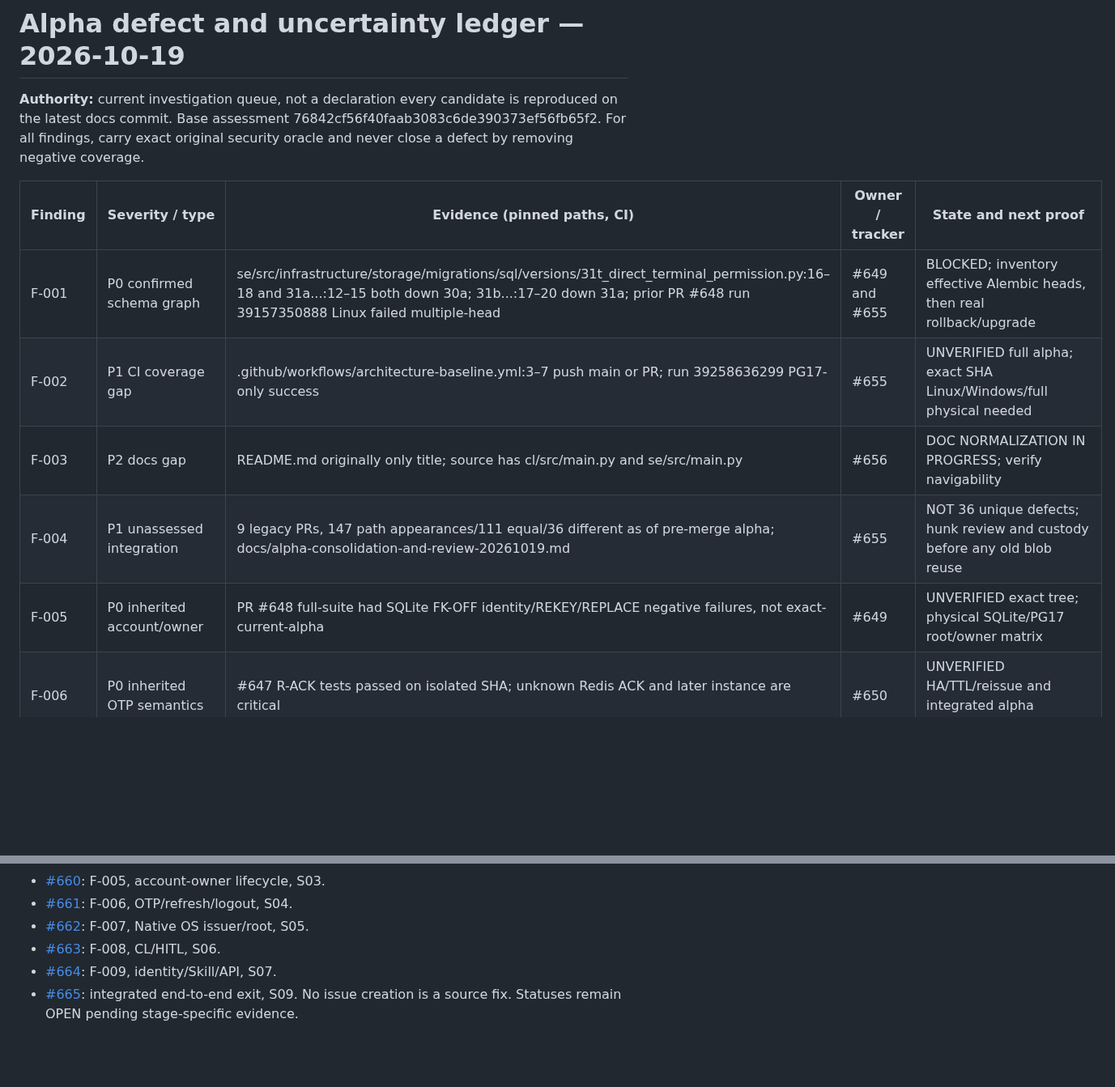
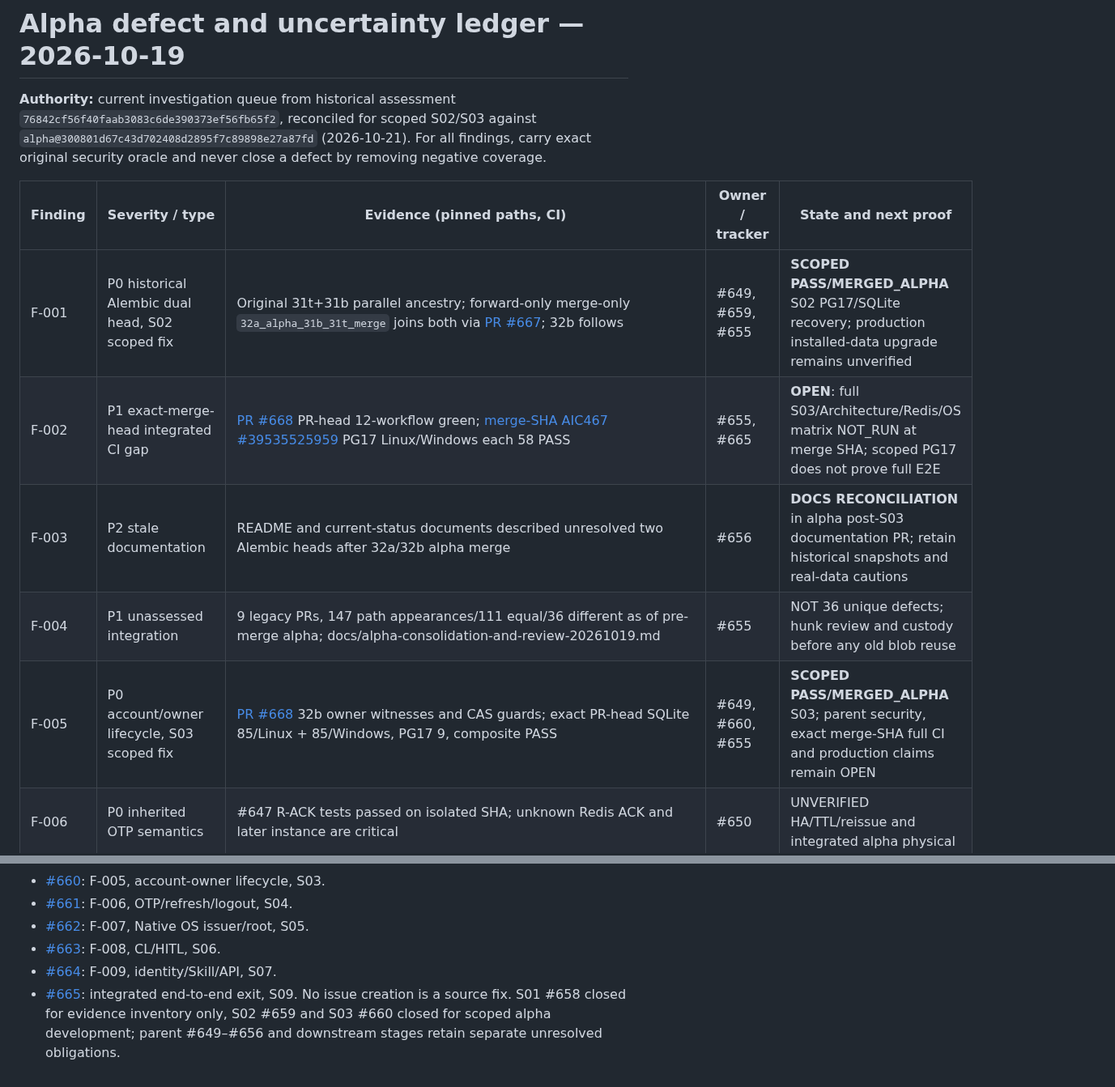
Before and after one commit to boxs-51/assistant, a Markdown page: docs/alpha/DEFECT_LEDGER.md, 2 parts joined by grey strips. Shown at 81% size. Drawn GitHub-style; blank space fills up the shorter version.

Commit message:
docs(alpha): reconcile Alembic S02 and owner S03 defect states

```diff
--- a/docs/alpha/DEFECT_LEDGER.md
+++ b/docs/alpha/DEFECT_LEDGER.md
@@ -1,14 +1,14 @@
 # Alpha defect and uncertainty ledger — 2026-10-19
 
-**Authority:** current investigation queue, not a declaration every candidate is reproduced on the latest docs commit. Base assessment 76842cf56f40faab3083c6de390373ef56fb65f2. For all findings, carry exact original security oracle and never close a defect by removing negative coverage.
+**Authority:** current investigation queue from historical assessment `76842cf56f40faab3083c6de390373ef56fb65f2`, reconciled for scoped S02/S03 against `alpha@300801d67c43d702408d2895f7c89898e27a87fd` (2026-10-21). For all findings, carry exact original security oracle and never close a defect by removing negative coverage.
 
 | Finding | Severity / type | Evidence (pinned paths, CI) | Owner / tracker | State and next proof |
 |---|---|---|---|---|
-| F-001 | P0 confirmed schema graph | se/src/infrastructure/storage/migrations/sql/versions/31t_direct_terminal_permission.py:16–18 and 31a...:12–15 both down 30a; 31b...:17–20 down 31a; prior PR #648 run 39157350888 Linux failed multiple-head | #649 and #655 | BLOCKED; inventory effective Alembic heads, then real rollback/upgrade |
-| F-002 | P1 CI coverage gap | .github/workflows/architecture-baseline.yml:3–7 push main or PR; run 39258636299 PG17-only success | #655 | UNVERIFIED full alpha; exact SHA Linux/Windows/full physical needed |
-| F-003 | P2 docs gap | README.md originally only title; source has cl/src/main.py and se/src/main.py | #656 | DOC NORMALIZATION IN PROGRESS; verify navigability |
+| F-001 | P0 historical Alembic dual head, S02 scoped fix | Original 31t+31b parallel ancestry; forward-only merge-only `32a_alpha_31b_31t_merge` joins both via [PR #667](https://github.com/boxs-51/assistant/pull/667); 32b follows | #649, #659, #655 | **SCOPED PASS/MERGED_ALPHA** S02 PG17/SQLite recovery; production installed-data upgrade remains unverified |
+| F-002 | P1 exact-merge-head integrated CI gap | [PR #668](https://github.com/boxs-51/assistant/pull/668) PR-head 12-workflow green; [merge-SHA AIC467 #39535525959](https://github.com/boxs-51/assistant/actions/runs/39535525959) PG17 Linux/Windows each 58 PASS | #655, #665 | **OPEN**: full S03/Architecture/Redis/OS matrix NOT_RUN at merge SHA; scoped PG17 does not prove full E2E |
+| F-003 | P2 stale documentation | README and current-status documents described unresolved two Alembic heads after 32a/32b alpha merge | #656 | **DOCS RECONCILIATION** in alpha post-S03 documentation PR; retain historical snapshots and real-data cautions |
 | F-004 | P1 unassessed integration | 9 legacy PRs, 147 path appearances/111 equal/36 different as of pre-merge alpha; docs/alpha-consolidation-and-review-20261019.md | #655 | NOT 36 unique defects; hunk review and custody before any old blob reuse |
-| F-005 | P0 inherited account/owner | PR #648 full-suite had SQLite FK-OFF identity/REKEY/REPLACE negative failures, not exact-current-alpha | #649 | UNVERIFIED exact tree; physical SQLite/PG17 root/owner matrix |
+| F-005 | P0 account/owner lifecycle, S03 scoped fix | [PR #668](https://github.com/boxs-51/assistant/pull/668) 32b owner witnesses and CAS guards; exact PR-head SQLite 85/Linux + 85/Windows, PG17 9, composite PASS | #649, #660, #655 | **SCOPED PASS/MERGED_ALPHA** S03; parent security, exact merge-SHA full CI and production claims remain OPEN |
 | F-006 | P0 inherited OTP semantics | #647 R-ACK tests passed on isolated SHA; unknown Redis ACK and later instance are critical | #650 | UNVERIFIED HA/TTL/reissue and integrated alpha physical |
 | F-007 | P0 inherited Native | se/src/runtimes/agent/native_receipt_verifier.py:67–79 deny with no issuer; se/src/runtimes/capability/native_tree_recovery_b0.py header says nonwired | #651 | SECURITY HOLD positive OS custody and signed origin |
 | F-008 | P1 inherited HITL/effect | cl/src/core/capability_dispatcher.py + docs/cl_ui/CL242_AE359_EFFECT_DEADLINE_CONTRACT_NEGATIVE.md | #652 | UNVERIFIED real approval/restart/principal switch, no effect replay |
@@ -37,4 +43,4 @@ No source fixes or full E2E certification occur in this document.
 - [#663](https://github.com/boxs-51/assistant/issues/663): F-008, CL/HITL, S06.
 - [#664](https://github.com/boxs-51/assistant/issues/664): F-009, identity/Skill/API, S07.
 - [#665](https://github.com/boxs-51/assistant/issues/665): integrated end-to-end exit, S09.
-No issue creation is a source fix. Statuses remain OPEN pending stage-specific evidence.
+No issue creation is a source fix. S01 #658 closed for evidence inventory only, S02 #659 and S03 #660 closed for scoped alpha development; parent #649–#656 and downstream stages retain separate unresolved obligations.
```
Also changed, not shown: other parts of docs/alpha/DEFECT_LEDGER.md (+6 -0 lines).
